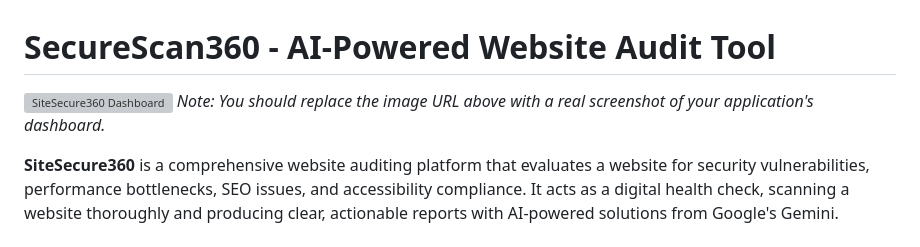
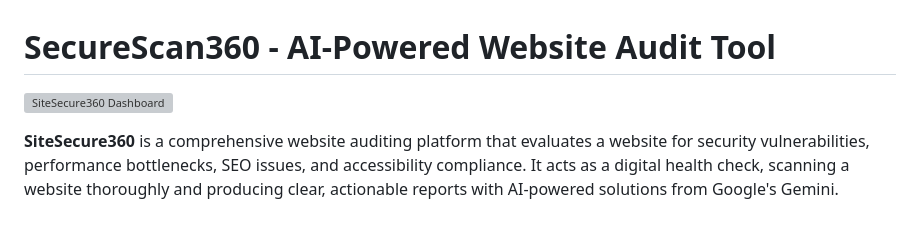
Before and after one commit to ASHOKABHAT69/99_HackHustlers, a Markdown page: README.md, the part around the change. Rendered like a GitHub page; grey boxes are pictures that could not be loaded.

```diff
--- a/README.md
+++ b/README.md
@@ -1,7 +1,7 @@
 # SecureScan360 - AI-Powered Website Audit Tool
 
 ![SiteSecure360 Dashboard](https://i.imgur.com/your-screenshot-url.png)
-*Note: You should replace the image URL above with a real screenshot of your application's dashboard.*
+
 
 **SiteSecure360** is a comprehensive website auditing platform that evaluates a website for security vulnerabilities, performance bottlenecks, SEO issues, and accessibility compliance. It acts as a digital health check, scanning a website thoroughly and producing clear, actionable reports with AI-powered solutions from Google's Gemini.
 
```
